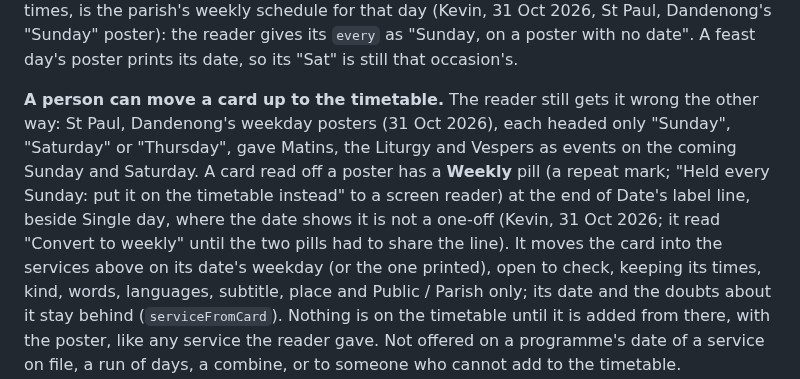
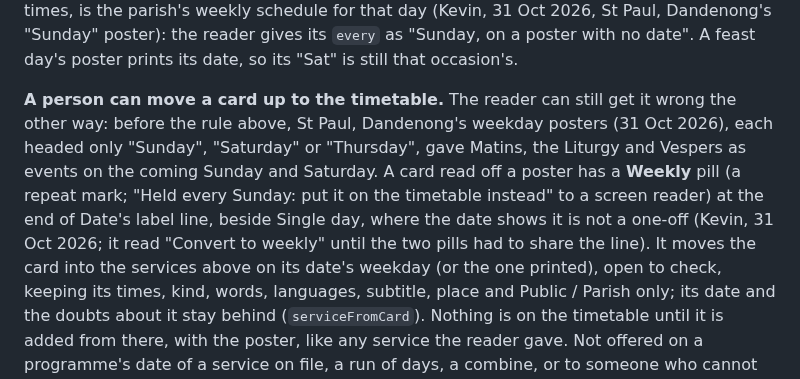
Before and after one commit to kvnpt/agora, a Markdown page: docs/editing.md, the part around the change. Rendered like a GitHub page.

Commit message:
Docs: the Weekly pill's paragraph after the no-date rule
Co-Authored-By: Claude Opus 5.5 <noreply@anthropic.com>
Claude-Session: https://claude.ai/code/session_01GRnuCApC7BEKbK3ez97yoB

```diff
--- a/docs/editing.md
+++ b/docs/editing.md
@@ -429,14 +429,15 @@ schedule for that day (Kevin, 31 Oct 2026, St Paul, Dandenong's "Sunday"
 poster): the reader gives its `every` as "Sunday, on a poster with no date".
 A feast day's poster prints its date, so its "Sat" is still that occasion's.
 
-**A person can move a card up to the timetable.** The reader still gets it
-wrong the other way: St Paul, Dandenong's weekday posters (31 Oct 2026), each
-headed only "Sunday", "Saturday" or "Thursday", gave Matins, the Liturgy and
-Vespers as events on the coming Sunday and Saturday. A card read off a poster
-has a **Weekly** pill (a repeat mark; "Held every Sunday: put it on the
-timetable instead" to a screen reader) at the end of Date's label line, beside
-Single day, where the date shows it is not a one-off (Kevin, 31 Oct 2026; it
-read "Convert to weekly" until the two pills had to share the line). It moves the card into
+**A person can move a card up to the timetable.** The reader can still get
+it wrong the other way: before the rule above, St Paul, Dandenong's weekday
+posters (31 Oct 2026), each headed only "Sunday", "Saturday" or "Thursday",
+gave Matins, the Liturgy and Vespers as events on the coming Sunday and
+Saturday. A card read off a poster has a **Weekly** pill (a repeat mark;
+"Held every Sunday: put it on the timetable instead" to a screen reader) at
+the end of Date's label line, beside Single day, where the date shows it is
+not a one-off (Kevin, 31 Oct 2026; it read "Convert to weekly" until the two
+pills had to share the line). It moves the card into
 the services above on its date's weekday (or the one printed), open to
 check, keeping its times, kind, words, languages, subtitle, place and Public /
 Parish only; its date and the doubts about it stay behind
```
